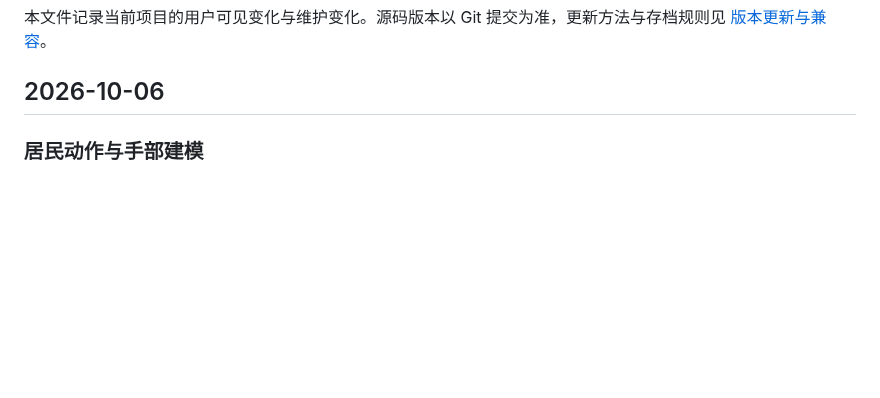
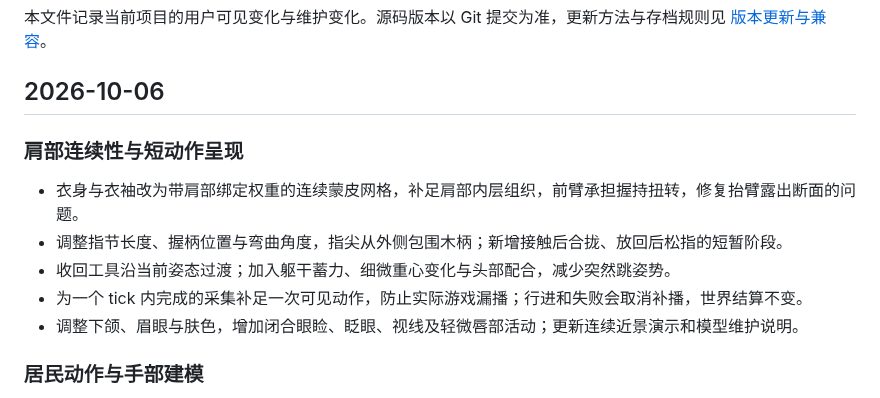
Before and after one commit to Crystalclear9/SandBoxSim, a Markdown page: CHANGELOG.md, the part around the change. Drawn GitHub-style; blank space fills up the shorter version.

```diff
--- a/CHANGELOG.md
+++ b/CHANGELOG.md
@@ -3,6 +3,14 @@
 本文件记录当前项目的用户可见变化与维护变化。源码版本以 Git 提交为准，更新方法与存档规则见 [版本更新与兼容](docs/guides/updating.md)。
 
 ## 2026-10-06
+
+### 肩部连续性与短动作呈现
+
+- 衣身与衣袖改为带肩部绑定权重的连续蒙皮网格，补足肩部内层组织，前臂承担握持扭转，修复抬臂露出断面的问题。
+- 调整指节长度、握柄位置与弯曲角度，指尖从外侧包围木柄；新增接触后合拢、放回后松指的短暂阶段。
+- 收回工具沿当前姿态过渡；加入躯干蓄力、细微重心变化与头部配合，减少突然跳姿势。
+- 为一个 tick 内完成的采集补足一次可见动作，防止实际游戏漏播；行进和失败会取消补播，世界结算不变。
+- 调整下颌、眉眼与肤色，增加闭合眼睑、眨眼、视线及轻微唇部活动；更新连续近景演示和模型维护说明。
 
 ### 居民动作与手部建模
 
```
Also changed, not shown: docs/development/models.md (+11 -3 lines), docs/guides/gameplay-observation.md (+1 -1 lines), docs/images/resident-face-detail.png, docs/images/resident-face-motion.gif (added), 14 other files.
